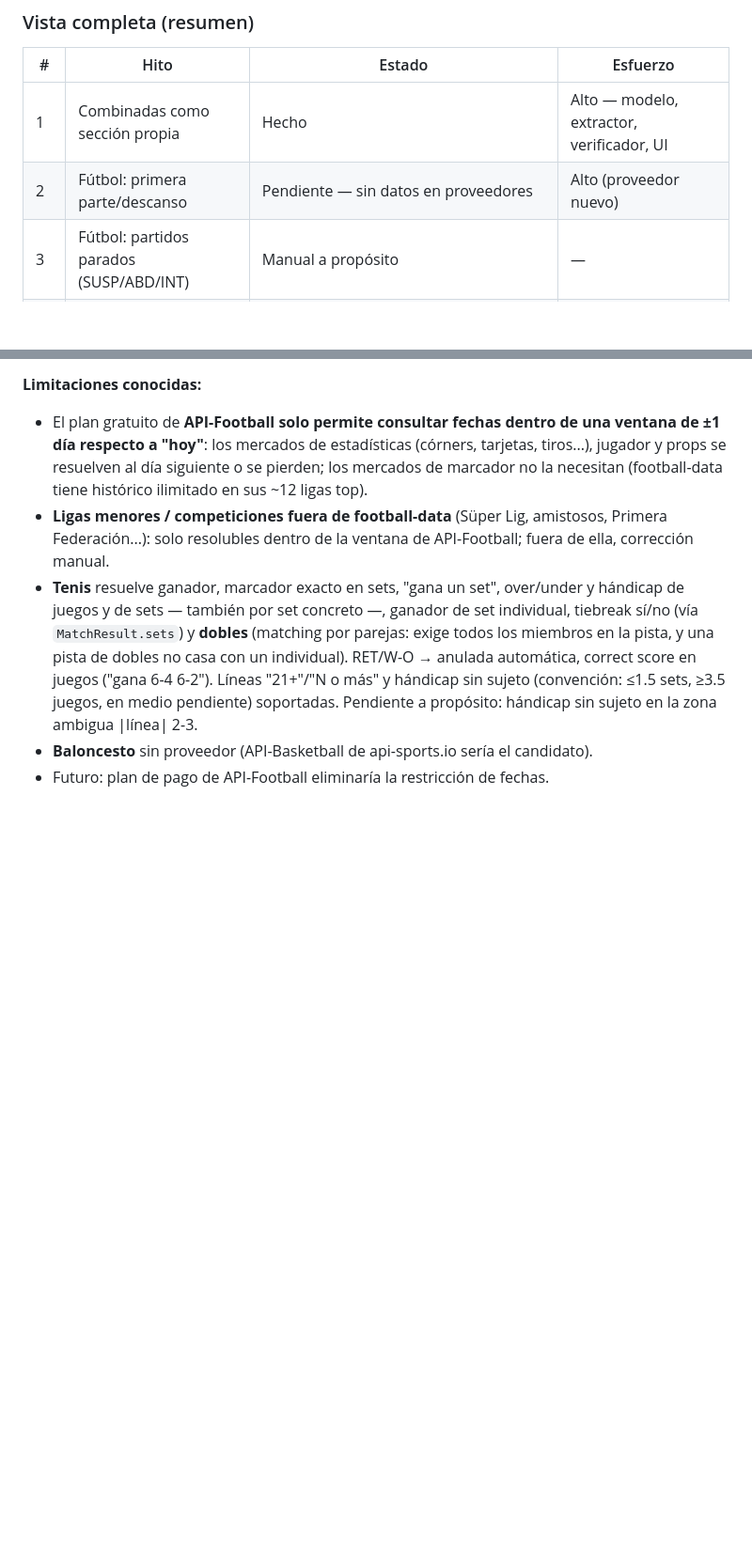
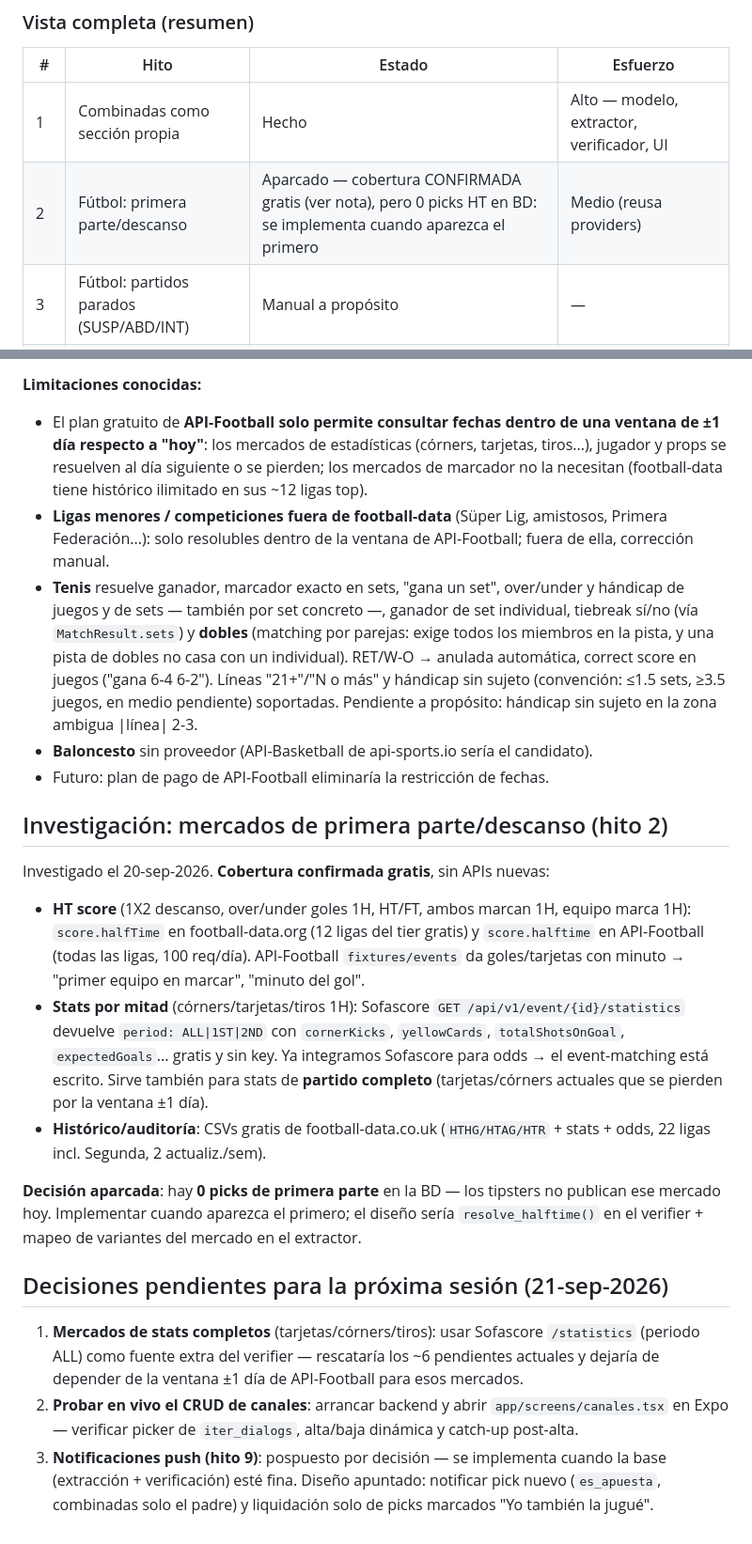
Before and after one commit to ayozegr05/PickControl, a Markdown page: ROADMAP_MIGRACION.md, 2 parts joined by grey strips. Shown at 94% size. Drawn GitHub-style; blank space fills up the shorter version.

Commit message:
docs(roadmap): cobertura de mercados HT confirmada + decisiones pendientes
- Hito 2 (1a parte/descanso): aparcado hasta que aparezca el primer pick
  HT; documentado el stack gratis (football-data halfTime, API-Football
  halftime+events, Sofascore stats por periodo, CSVs football-data.co.uk).
- Push (hito 9): pospuesto hasta afinar extraccion/verificacion.
- Pendiente para manana: Sofascore /statistics como fuente de stats de
  partido completo y prueba en vivo del CRUD de canales.

Generated with [Devin](https://devin.ai)

Co-Authored-By: Devin <158243242+devin-ai-integration[bot]@users.noreply.github.com>

```diff
--- a/ROADMAP_MIGRACION.md
+++ b/ROADMAP_MIGRACION.md
@@ -57,7 +57,7 @@ resultados de fútbol contra APIs de mercado y permite corrección manual.
 | # | Hito | Estado | Esfuerzo |
 |---|---|---|---|
 | 1 | Combinadas como sección propia | Hecho | Alto — modelo, extractor, verificador, UI |
-| 2 | Fútbol: primera parte/descanso | Pendiente — sin datos en proveedores | Alto (proveedor nuevo) |
+| 2 | Fútbol: primera parte/descanso | Aparcado — cobertura CONFIRMADA gratis (ver nota), pero 0 picks HT en BD: se implementa cuando aparezca el primero | Medio (reusa providers) |
 | 3 | Fútbol: partidos parados (SUSP/ABD/INT) | Manual a propósito | — |
 | 4 | Cuota tipster vs cuota real de mercado | Hecho y backend probado en vivo (endpoints + snapshots reales OK) — falta solo revisar la UI en móvil (ver §5) | Alto, ya implementado con API gratuita |
 | 5 | Baloncesto | Aparcado | Medio |
@@ -608,3 +608,40 @@ importados). "Push" (líneas enteras) y aplazados/cancelados >72 h se marcan
 - **Baloncesto** sin proveedor (API-Basketball de api-sports.io sería el
   candidato).
 - Futuro: plan de pago de API-Football eliminaría la restricción de fechas.
+
+## Investigación: mercados de primera parte/descanso (hito 2)
+
+Investigado el 20-sep-2026. **Cobertura confirmada gratis**, sin APIs nuevas:
+
+- **HT score** (1X2 descanso, over/under goles 1H, HT/FT, ambos marcan 1H,
+  equipo marca 1H): `score.halfTime` en football-data.org (12 ligas del
+  tier gratis) y `score.halftime` en API-Football (todas las ligas, 100
+  req/día). API-Football `fixtures/events` da goles/tarjetas con minuto →
+  "primer equipo en marcar", "minuto del gol".
+- **Stats por mitad** (córners/tarjetas/tiros 1H): Sofascore
+  `GET /api/v1/event/{id}/statistics` devuelve `period: ALL|1ST|2ND` con
+  `cornerKicks`, `yellowCards`, `totalShotsOnGoal`, `expectedGoals`...
+  gratis y sin key. Ya integramos Sofascore para odds → el event-matching
+  está escrito. Sirve también para stats de **partido completo**
+  (tarjetas/córners actuales que se pierden por la ventana ±1 día).
+- **Histórico/auditoría**: CSVs gratis de football-data.co.uk
+  (`HTHG/HTAG/HTR` + stats + odds, 22 ligas incl. Segunda, 2 actualiz./sem).
+
+**Decisión aparcada**: hay **0 picks de primera parte** en la BD — los
+tipsters no publican ese mercado hoy. Implementar cuando aparezca el
+primero; el diseño sería `resolve_halftime()` en el verifier + mapeo de
+variantes del mercado en el extractor.
+
+## Decisiones pendientes para la próxima sesión (21-sep-2026)
+
+1. **Mercados de stats completos** (tarjetas/córners/tiros): usar Sofascore
+   `/statistics` (periodo ALL) como fuente extra del verifier — rescataría
+   los ~6 pendientes actuales y dejaría de depender de la ventana ±1 día
+   de API-Football para esos mercados.
+2. **Probar en vivo el CRUD de canales**: arrancar backend y abrir
+   `app/screens/canales.tsx` en Expo — verificar picker de `iter_dialogs`,
+   alta/baja dinámica y catch-up post-alta.
+3. **Notificaciones push (hito 9)**: pospuesto por decisión — se implementa
+   cuando la base (extracción + verificación) esté fina. Diseño apuntado:
+   notificar pick nuevo (`es_apuesta`, combinadas solo el padre) y
+   liquidación solo de picks marcados "Yo también la jugué".
```
